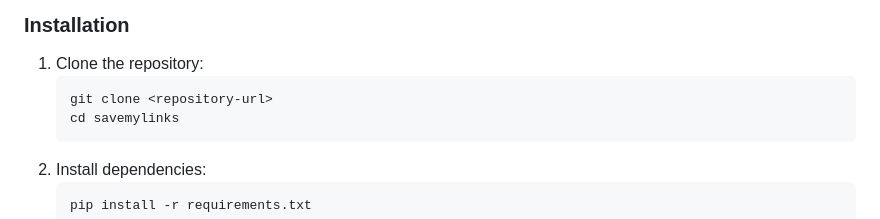
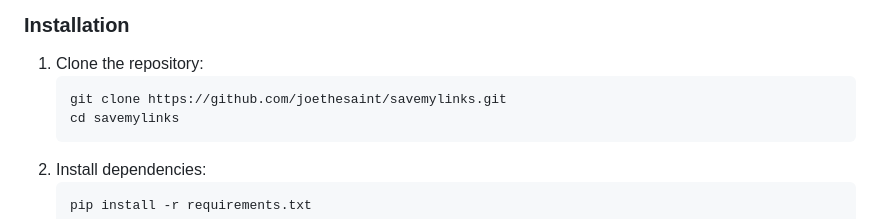
Before and after one commit to joethesaint/savemylinks, a Markdown page: README.md, the part around the change. Rendered like a GitHub page.

Commit message:
docs: update README with correct repository URL
The repository URL was missing in the installation instructions. Added the complete URL to make cloning easier for users.

````diff
--- a/README.md
+++ b/README.md
@@ -82,7 +82,7 @@ savemylinks/
 ### Installation
 1. Clone the repository:
    ```bash
-   git clone <repository-url>
+   git clone https://github.com/joethesaint/savemylinks.git
    cd savemylinks
    ```
 2. Install dependencies:
````
